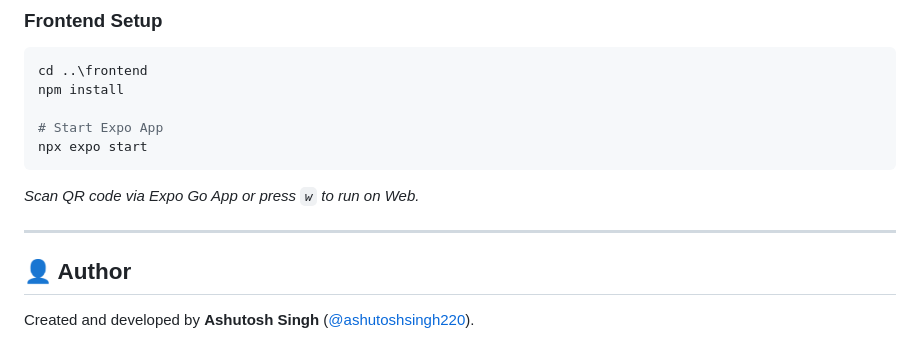
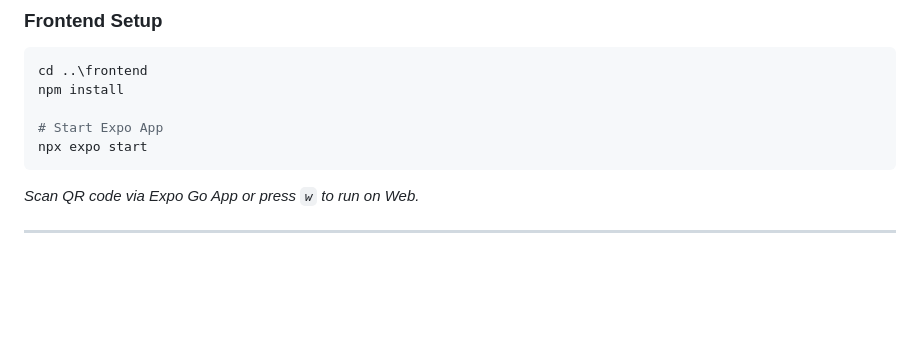
Before and after one commit to ashutoshsingh220/Dhan-Saarthi, a Markdown page: README.md, the part around the change. Rendered like a GitHub page; blank space fills up the shorter version.

Commit message:
Remove author information from README
Removed author section from README.

```diff
--- a/README.md
+++ b/README.md
@@ -210,7 +210,3 @@ npx expo start
 *Scan QR code via Expo Go App or press `w` to run on Web.*
 
 ---
-
-## 👤 Author
-
-Created and developed by **Ashutosh Singh** ([@ashutoshsingh220](https://github.com/ashutoshsingh220)).
```
